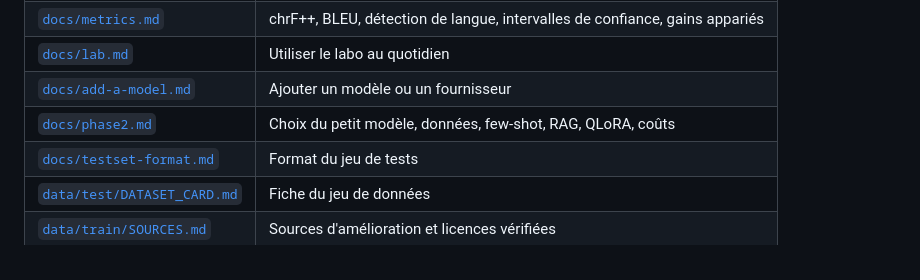
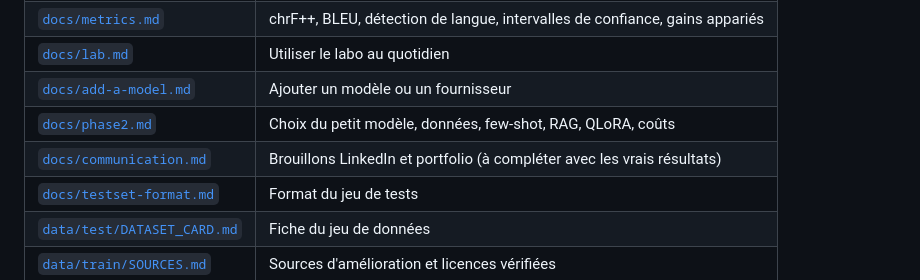
Before and after one commit to hasdaouiryma16-cmd/kabyle-llm-benchmark, a Markdown page: README.md, the part around the change. Drawn GitHub-style.

Commit message:
Brouillons LinkedIn et portfolio à compléter avec les vrais résultats

```diff
--- a/README.md
+++ b/README.md
@@ -95,6 +95,7 @@ La partie privée du jeu de test (≈ 20 %) n'est pas publiée. Les scores qui l
 | [`docs/lab.md`](docs/lab.md) | Utiliser le labo au quotidien |
 | [`docs/add-a-model.md`](docs/add-a-model.md) | Ajouter un modèle ou un fournisseur |
 | [`docs/phase2.md`](docs/phase2.md) | Choix du petit modèle, données, few-shot, RAG, QLoRA, coûts |
+| [`docs/communication.md`](docs/communication.md) | Brouillons LinkedIn et portfolio (à compléter avec les vrais résultats) |
 | [`docs/testset-format.md`](docs/testset-format.md) | Format du jeu de tests |
 | [`data/test/DATASET_CARD.md`](data/test/DATASET_CARD.md) | Fiche du jeu de données |
 | [`data/train/SOURCES.md`](data/train/SOURCES.md) | Sources d'amélioration et licences vérifiées |
```
Also changed, not shown: docs/communication.md (added, +74 -0 lines).
